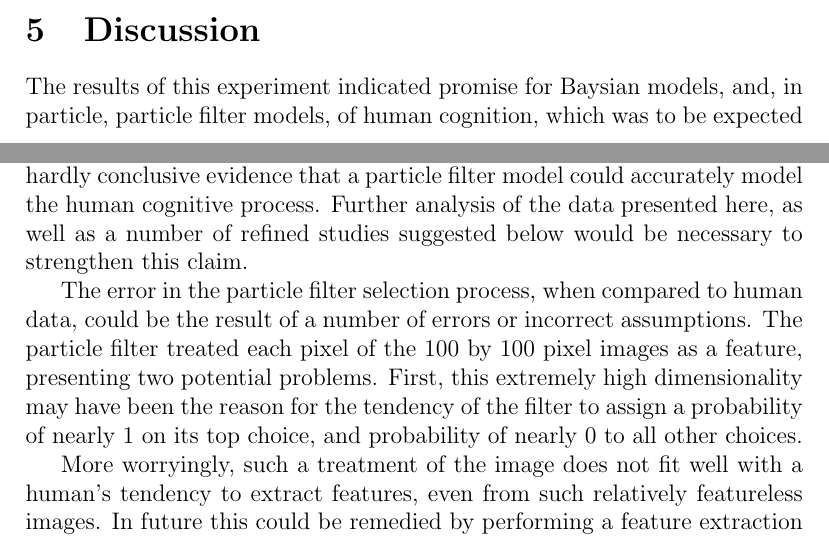
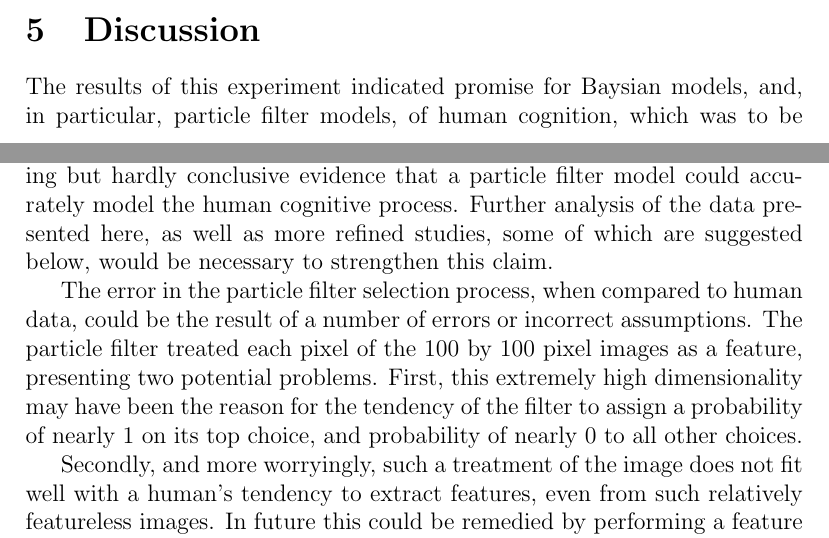
Before and after one commit to tbohlen/human-gibbs, a LaTeX document (paper/category-learning.tex, which reads paper/discussion.tex): two parts of pages 7 and 11 of 14, joined at a grey line, cut so that both start at the same text. Compiled offline with pdfLaTeX.

Commit message:
Minor edit to discussion

```diff
--- a/paper/discussion.tex
+++ b/paper/discussion.tex
@@ -1,13 +1,14 @@
 \section{Discussion}
 \label{sec:discussion}
 
-The results of this experiment indicated promise for Baysian models, and, in particle, particle
-filter models, of human cognition, which was to be expected considering the work
-by Anderson, Sanborn, Griffiths, and Navarro supporting this belief. That said,
-the $49.032\%$ success rate was very promising but hardly conclusive evidence
-that a particle filter model could accurately model the human cognitive process.
-Further analysis of the data presented here, as well as a number of refined
-studies suggested below would be necessary to strengthen this claim.
+The results of this experiment indicated promise for Baysian models, and, in
+particular, particle filter models, of human cognition, which was to be expected
+considering the work by Anderson, Sanborn, Griffiths, and Navarro supporting
+this belief. That said, the $49.032\%$ success rate was very promising but
+hardly conclusive evidence that a particle filter model could accurately model
+the human cognitive process. Further analysis of the data presented here, as
+well as more refined studies, some of which are suggested below, would be
+necessary to strengthen this claim.
 
 The error in the particle filter selection process, when compared to human data,
 could be the result of a number of errors or incorrect assumptions. The particle
@@ -16,6 +17,6 @@ two potential problems. First, this extremely high dimensionality may have been
 the reason for the tendency of the filter to assign a probability of nearly $1$
 on its top choice, and probability of nearly $0$ to all other choices.
 
-More worryingly, such a treatment of the image does not fit well with a human's
-tendency to extract features, even from such relatively featureless images. In
-future this could be remedied by performing a feature extraction or simply
+Secondly, and more worryingly, such a treatment of the image does not fit well
+with a human's tendency to extract features, even from such relatively
+featureless images. In future this could be remedied by performing a feature
```
Also changed, not shown: paper/discussion.tex (7 more changed lines).
